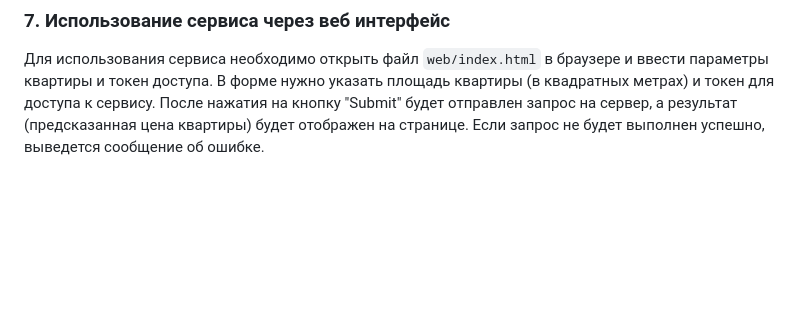
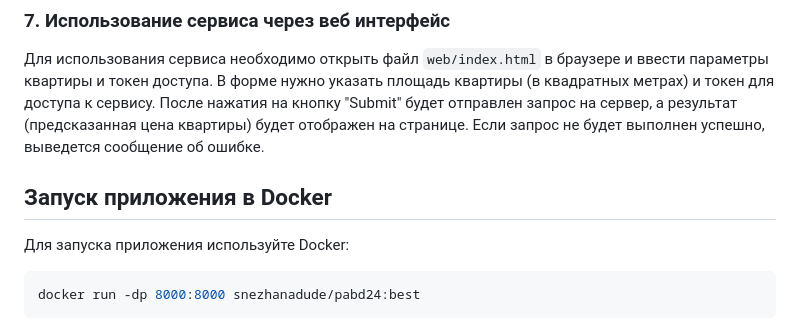
Before and after one commit to snezhanadude/pabd24, a Markdown page: README.md, the part around the change. GitHub-like rendering; blank space fills up the shorter version.

````diff
--- a/README.md
+++ b/README.md
@@ -76,3 +76,11 @@ python src/predict_app.py
 ### 7. Использование сервиса через веб интерфейс
 
 Для использования сервиса необходимо открыть файл `web/index.html` в браузере и ввести параметры квартиры и токен доступа. В форме нужно указать площадь квартиры (в квадратных метрах) и токен для доступа к сервису. После нажатия на кнопку "Submit" будет отправлен запрос на сервер, а результат (предсказанная цена квартиры) будет отображен на странице. Если запрос не будет выполнен успешно, выведется сообщение об ошибке.
+
+## Запуск приложения в Docker
+
+Для запуска приложения используйте Docker:
+
+```bash
+docker run -dp 8000:8000 snezhanadude/pabd24:best
+```
````
